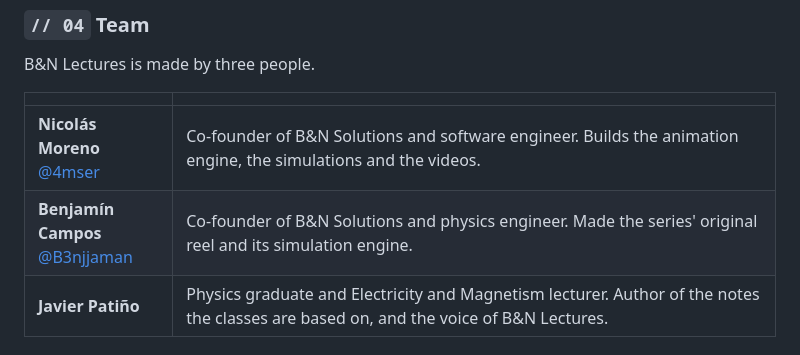
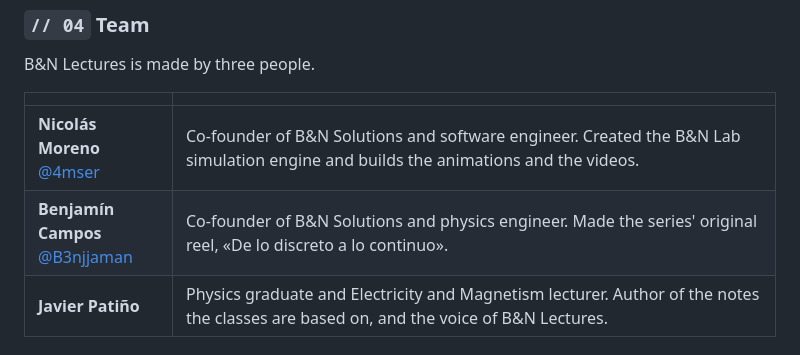
Before and after one commit to 4mser/bn-lectures, a Markdown page: README.en.md, the part around the change. GitHub-like rendering.

Commit message:
docs: credit the simulation engine to Nicolás Moreno
Co-Authored-By: Claude Opus 5.5 <noreply@anthropic.com>

```diff
--- a/README.en.md
+++ b/README.en.md
@@ -53,8 +53,8 @@ B&N Lectures is made by three people.
 
 | | |
 |---|---|
-| **Nicolás Moreno**<br>[@4mser](https://github.com/4mser) | Co-founder of B&N Solutions and software engineer. Builds the animation engine, the simulations and the videos. |
-| **Benjamín Campos**<br>[@B3njjaman](https://github.com/B3njjaman) | Co-founder of B&N Solutions and physics engineer. Made the series' original reel and its simulation engine. |
+| **Nicolás Moreno**<br>[@4mser](https://github.com/4mser) | Co-founder of B&N Solutions and software engineer. Created the B&N Lab simulation engine and builds the animations and the videos. |
+| **Benjamín Campos**<br>[@B3njjaman](https://github.com/B3njjaman) | Co-founder of B&N Solutions and physics engineer. Made the series' original reel, «De lo discreto a lo continuo». |
 | **Javier Patiño** | Physics graduate and Electricity and Magnetism lecturer. Author of the notes the classes are based on, and the voice of B&N Lectures. |
 
 ### `// 05` License
```
Also changed, not shown: README.md (+2 -2 lines).
